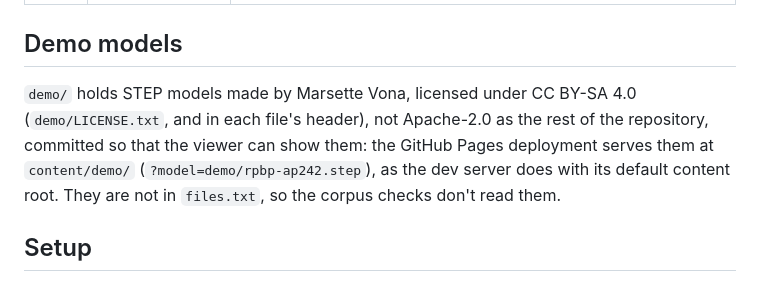
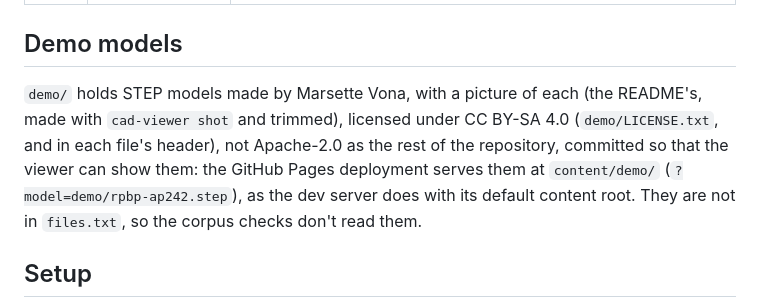
Before and after one commit to martyvona/cad-io-js, a Markdown page: test_corpus/README.md, the part around the change. Drawn GitHub-style.

```diff
--- a/test_corpus/README.md
+++ b/test_corpus/README.md
@@ -10,7 +10,7 @@
 
 ## Demo models
 
-`demo/` holds STEP models made by Marsette Vona, licensed under CC BY-SA 4.0 (`demo/LICENSE.txt`, and in each file's header), not Apache-2.0 as the rest of the repository, committed so that the viewer can show them: the GitHub Pages deployment serves them at `content/demo/` (`?model=demo/rpbp-ap242.step`), as the dev server does with its default content root. They are not in `files.txt`, so the corpus checks don't read them.
+`demo/` holds STEP models made by Marsette Vona, with a picture of each (the README's, made with `cad-viewer shot` and trimmed), licensed under CC BY-SA 4.0 (`demo/LICENSE.txt`, and in each file's header), not Apache-2.0 as the rest of the repository, committed so that the viewer can show them: the GitHub Pages deployment serves them at `content/demo/` (`?model=demo/rpbp-ap242.step`), as the dev server does with its default content root. They are not in `files.txt`, so the corpus checks don't read them.
 
 ## Setup
 
```
Also changed, not shown: README.md (+5 -1 lines), test_corpus/demo/ohmm-ap242.png (added), test_corpus/demo/rpbp-ap242.png (added), 2 other files.
